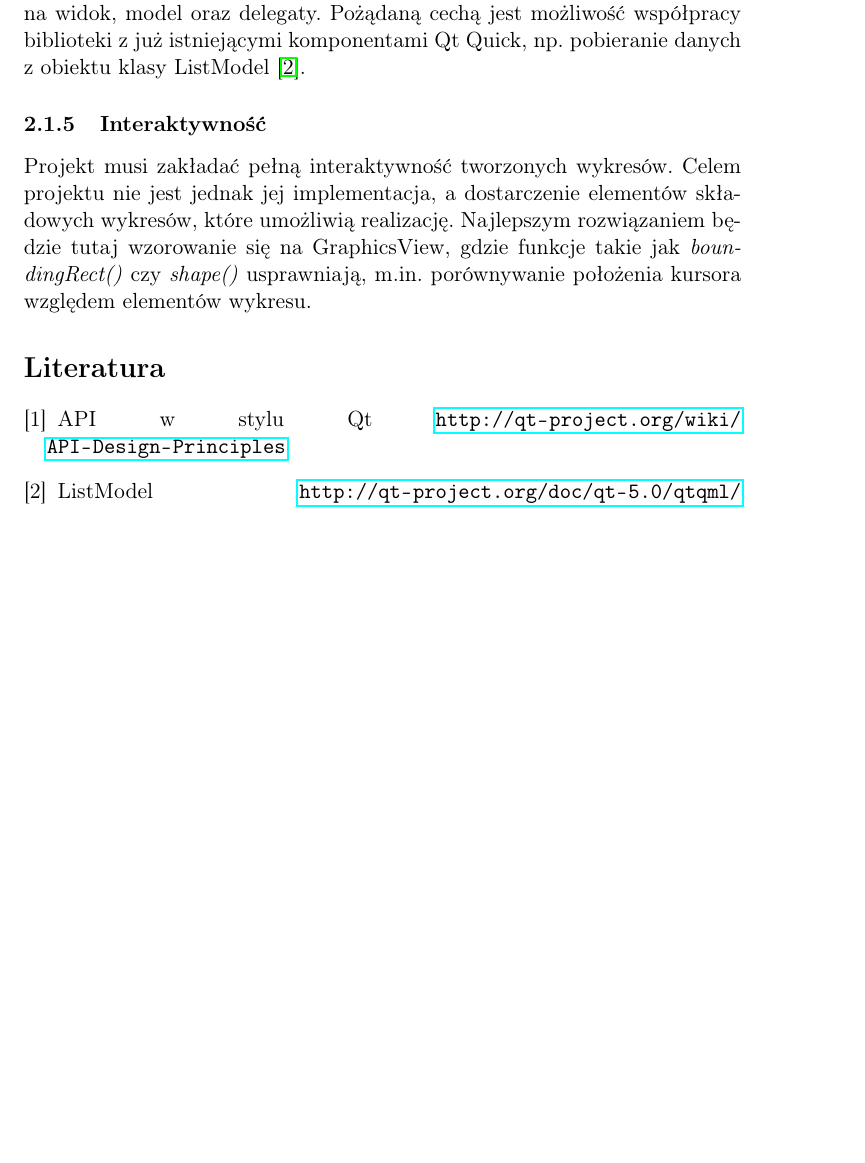
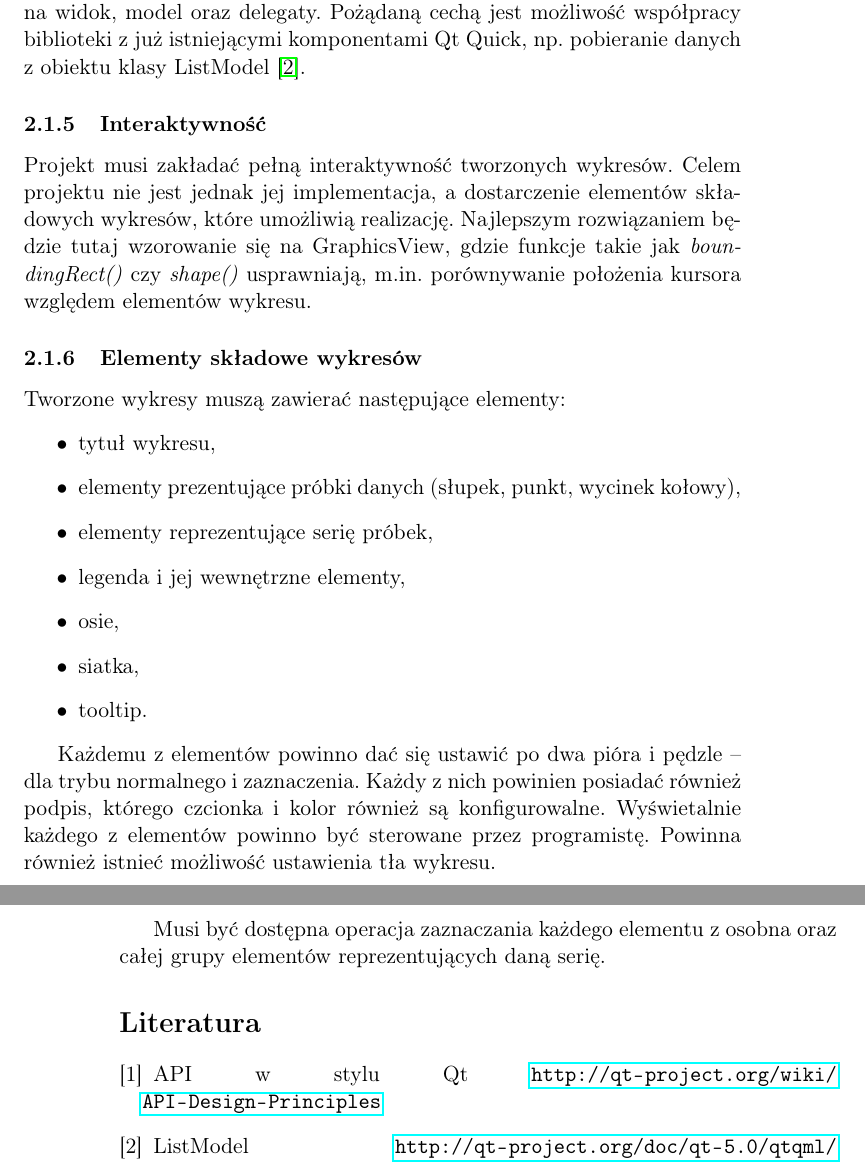
Before and after one commit to westpro4321/qt-west-charts, a LaTeX document (wiki/opis_wymagan/opis_wymagan.tex): part of page 3 of 3 before the commit and two parts of pages 3 and 4 of 4 after it, the two joined at a grey line, cut so that both start at the same text, the shorter picture padded with empty space. Compiled offline with pdfLaTeX.

Commit message:
część wspólnych wymagań

```diff
--- a/wiki/opis_wymagan/opis_wymagan.tex
+++ b/wiki/opis_wymagan/opis_wymagan.tex
@@ -70,6 +70,25 @@ Projektując tę bibliotekę muszę wziąć pod uwagę jej późniejsze zastosow
 
 \subsubsection{Interaktywność}
 Projekt musi zakładać pełną interaktywność tworzonych wykresów. Celem projektu nie jest jednak jej implementacja, a~dostarczenie elementów składowych wykresów, które umożliwią realizację. Najlepszym rozwiązaniem będzie tutaj wzorowanie się na GraphicsView, gdzie funkcje takie jak \textit{boundingRect()} czy \textit{shape()} usprawniają, m.in. porównywanie położenia kursora względem elementów wykresu.
+
+
+\subsubsection{Elementy składowe wykresów}
+Tworzone wykresy muszą zawierać następujące elementy:
+\begin{itemize}
+\item{tytuł wykresu,}
+\item{elementy prezentujące próbki danych (słupek, punkt, wycinek kołowy),}
+\item{elementy reprezentujące serię próbek,}
+\item{legenda i jej wewnętrzne elementy,}
+\item{osie,}
+\item{siatka,}
+\item{tooltip.}
+\end{itemize}
+
+Każdemu z elementów powinno dać się ustawić po dwa pióra i~pędzle -- dla trybu normalnego i~zaznaczenia. Każdy z~nich powinien posiadać również podpis, którego czcionka i~kolor również są konfigurowalne. Wyświetalnie każdego z~elementów powinno być sterowane przez programistę. Powinna również istnieć możliwość ustawienia tła wykresu.
+
+Musi być dostępna operacja zaznaczania każdego elementu z~osobna oraz całej grupy elementów reprezentujących daną serię.
+
+
 
 %\section{Wymagania}
 %,,Określenie wymagań, jakie musi spełniać oprogramowanie, jest tym miejscem projektu, w którym najbardziej i~najwyraźniej stykają się interesy wszystkich jego udziałowców.''~\cite{sacha-wymagania}
```
